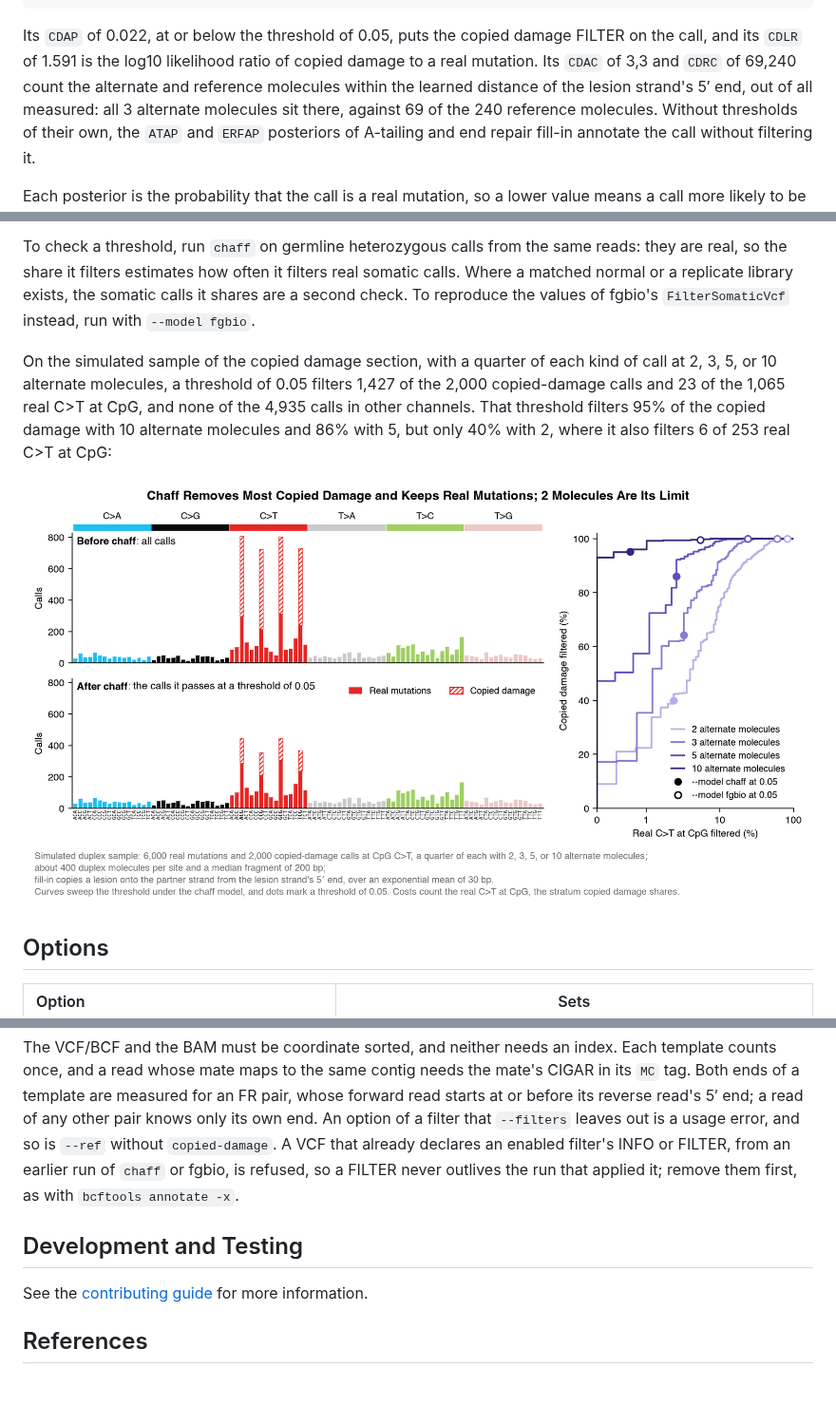
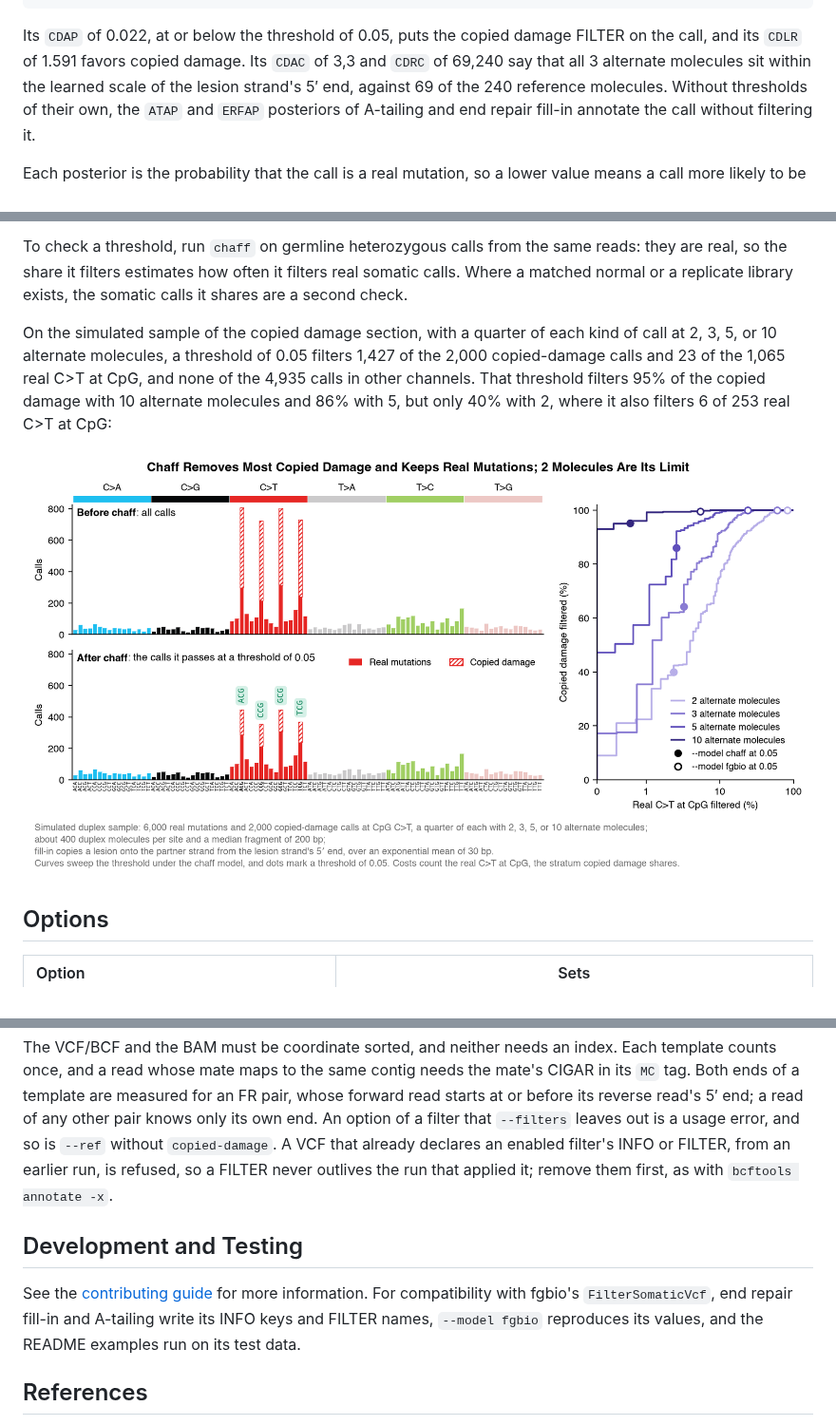
Before and after one commit to clintval/chaff, a Markdown page: README.md, 3 parts joined by grey strips. Shown at 95% size. Rendered like a GitHub page; pictures changed too: .github/img/copied-damage-filtering.png; blank space fills up the shorter version.

````diff
--- a/README.md
+++ b/README.md
@@ -114,8 +119,8 @@ ATAP=0.963
 ERFAP=0.007738
 ```
 
-Its `CDAP` of 0.022, at or below the threshold of 0.05, puts the copied damage FILTER on the call, and its `CDLR` of 1.591 is the log10 likelihood ratio of copied damage to a real mutation.
-Its `CDAC` of 3,3 and `CDRC` of 69,240 count the alternate and reference molecules within the learned distance of the lesion strand's 5′ end, out of all measured: all 3 alternate molecules sit there, against 69 of the 240 reference molecules.
+Its `CDAP` of 0.022, at or below the threshold of 0.05, puts the copied damage FILTER on the call, and its `CDLR` of 1.591 favors copied damage.
+Its `CDAC` of 3,3 and `CDRC` of 69,240 say that all 3 alternate molecules sit within the learned scale of the lesion strand's 5′ end, against 69 of the 240 reference molecules.
 Without thresholds of their own, the `ATAP` and `ERFAP` posteriors of A-tailing and end repair fill-in annotate the call without filtering it.
 
 Each posterior is the probability that the call is a real mutation, so a lower value means a call more likely to be an artifact.
@@ -201,7 +206,6 @@ The call at position 100 is filtered as copied damage and end repair fill-in, th
 
 To check a threshold, run `chaff` on germline heterozygous calls from the same reads: they are real, so the share it filters estimates how often it filters real somatic calls.
 Where a matched normal or a replicate library exists, the somatic calls it shares are a second check.
-To reproduce the values of fgbio's `FilterSomaticVcf` instead, run with `--model fgbio`.
 
 On the simulated sample of the copied damage section, with a quarter of each kind of call at 2, 3, 5, or 10 alternate molecules, a threshold of 0.05 filters 1,427 of the 2,000 copied-damage calls and 23 of the 1,065 real C>T at CpG, and none of the 4,935 calls in other channels.
 That threshold filters 95% of the copied damage with 10 alternate molecules and 86% with 5, but only 40% with 2, where it also filters 6 of 253 real C>T at CpG:
@@ -229,11 +233,12 @@ The VCF/BCF and the BAM must be coordinate sorted, and neither needs an index.
 Each template counts once, and a read whose mate maps to the same contig needs the mate's CIGAR in its `MC` tag.
 Both ends of a template are measured for an FR pair, whose forward read starts at or before its reverse read's 5′ end; a read of any other pair knows only its own end.
 An option of a filter that `--filters` leaves out is a usage error, and so is `--ref` without `copied-damage`.
-A VCF that already declares an enabled filter's INFO or FILTER, from an earlier run of `chaff` or fgbio, is refused, so a FILTER never outlives the run that applied it; remove them first, as with `bcftools annotate -x`.
+A VCF that already declares an enabled filter's INFO or FILTER, from an earlier run, is refused, so a FILTER never outlives the run that applied it; remove them first, as with `bcftools annotate -x`.
 
 ## Development and Testing
 
 See the [contributing guide](./CONTRIBUTING.md) for more information.
+For compatibility with fgbio's `FilterSomaticVcf`, end repair fill-in and A-tailing write its INFO keys and FILTER names, `--model fgbio` reproduces its values, and the README examples run on its test data.
 
 ## References
 
````
Also changed, not shown: other parts of README.md (+12 -7 lines), 4 other files.
